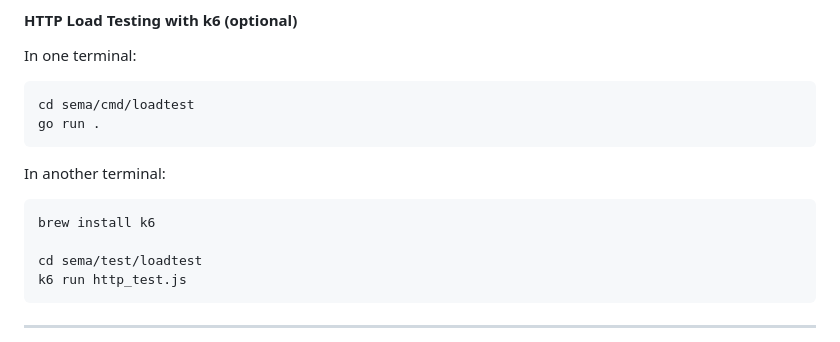
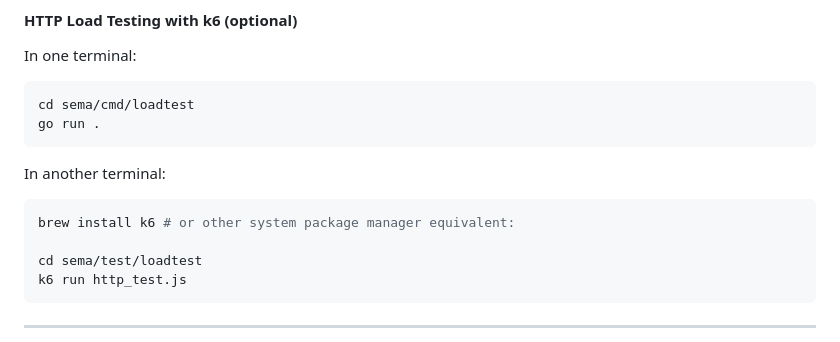
Before and after one commit to flavji/sema, a Markdown page: README.md, the part around the change. Drawn GitHub-style.

````diff
--- a/README.md
+++ b/README.md
@@ -218,7 +218,7 @@ In another terminal:
 
 
 ```bash
-brew install k6
+brew install k6 # or other system package manager equivalent:
 
 cd sema/test/loadtest
 k6 run http_test.js
````
